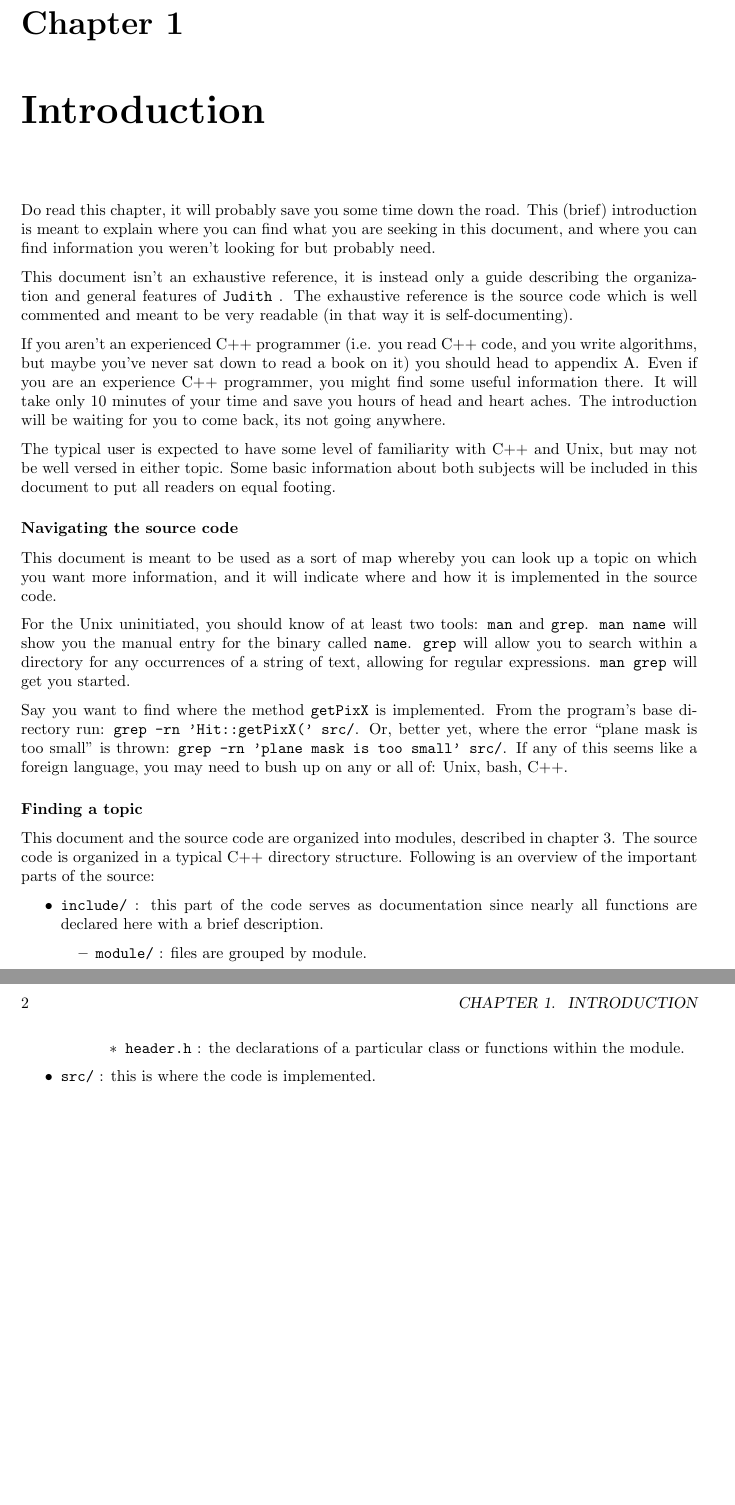
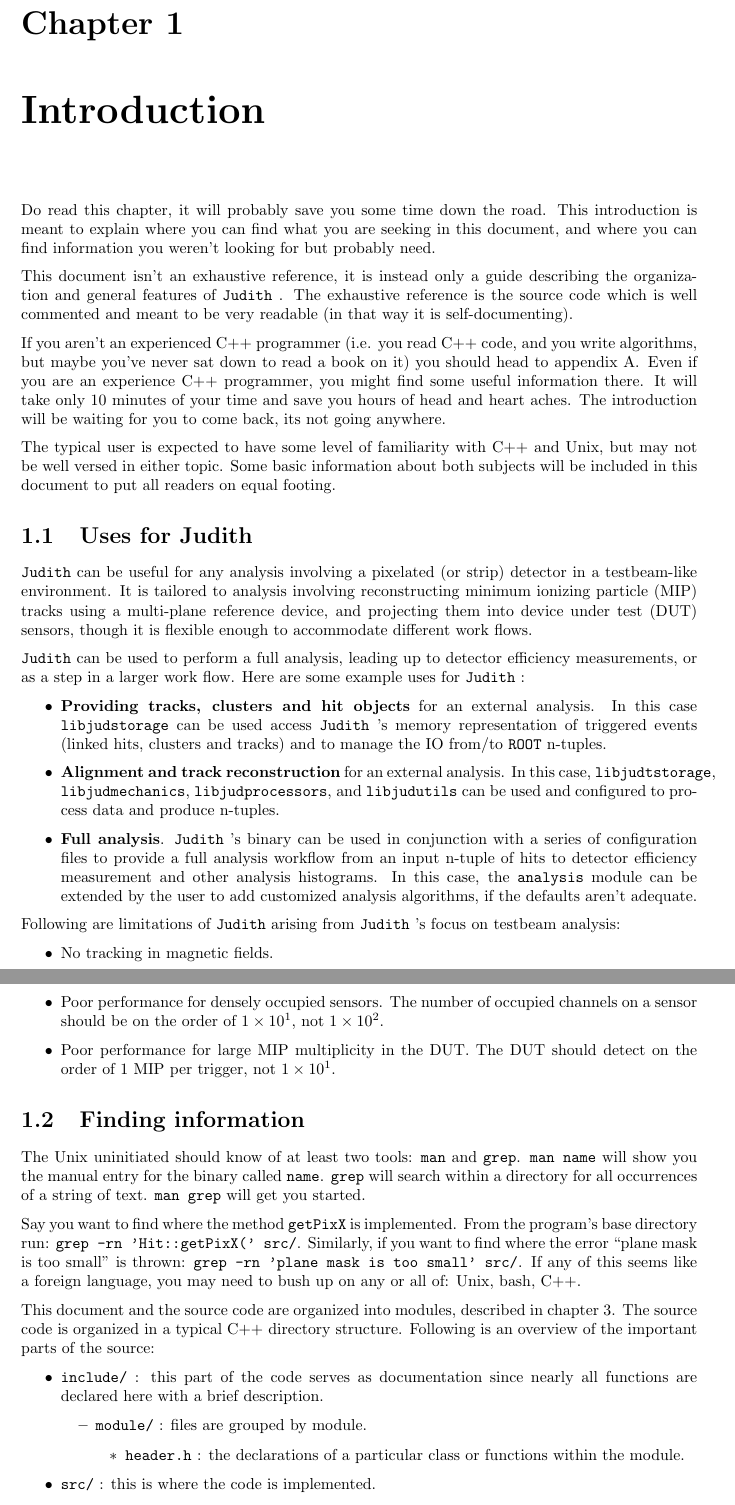
Before and after one commit to soniafp/Judith_CERN, a LaTeX book (doc/reference.tex): two parts of pages 3 and 4 of 22 before the commit and two parts of pages 3 and 4 of 24 after it, joined at a grey line, cut so that both start at the same text, the shorter picture padded with empty space. Compiled offline with pdfLaTeX.

Commit message:
Modifications to documentation

```diff
--- a/doc/reference.tex
+++ b/doc/reference.tex
@@ -29,7 +29,7 @@
 \chapter{Introduction}
 \label{ch:introduction}
 
-Do read this chapter, it will probably save you some time down the road. This (brief) introduction is meant to explain where you can find what you are seeking in this document, and where you can find information you weren't looking for but probably need.
+Do read this chapter, it will probably save you some time down the road. This introduction is meant to explain where you can find what you are seeking in this document, and where you can find information you weren't looking for but probably need.
 
 This document isn't an exhaustive reference, it is instead only a guide describing the organization and general features of \Judith. The exhaustive reference is the source code which is well commented and meant to be very readable (in that way it is self-documenting).
 
@@ -37,15 +37,31 @@
 
 The typical user is expected to have some level of familiarity with C++ and Unix, but may not be well versed in either topic. Some basic information about both subjects will be included in this document to put all readers on equal footing.
 
-\subsubsection*{Navigating the source code}
+\section{Uses for Judith}
 
-This document is meant to be used as a sort of map whereby you can look up a topic on which you want more information, and it will indicate where and how it is implemented in the source code.
+\Judith can be useful for any analysis involving a pixelated (or strip) detector in a testbeam-like environment. It is tailored to analysis involving reconstructing minimum ionizing particle (MIP) tracks using a multi-plane reference device, and projecting them into device under test (DUT) sensors, though it is flexible enough to accommodate different work flows.
 
-For the Unix uninitiated, you should know of at least two tools: \Verb`man` and \Verb`grep`. \Verb`man name` will show you the manual entry for the binary called \Verb`name`. \Verb`grep` will allow you to search within a directory for any occurrences of a string of text, allowing for regular expressions. \Verb`man grep` will get you started.
+\Judith can be used to perform a full analysis, leading up to detector efficiency measurements, or as a step in a larger work flow. Here are some example uses for \Judith:
 
-Say you want to find where the method \Verb`getPixX` is implemented. From the program's base directory run: \Verb`grep -rn 'Hit::getPixX(' src/`. Or, better yet, where the error ``plane mask is too small'' is thrown: \Verb`grep -rn 'plane mask is too small' src/`. If any of this seems like a foreign language, you may need to bush up on any or all of: Unix, bash, C++.
+\begin{itemize}
+	\item \textbf{Providing tracks, clusters and hit objects} for an external analysis. In this case \Verb`libjudstorage` can be used access \Judith's memory representation of triggered events (linked hits, clusters and tracks) and to manage the IO from/to \ROOT n-tuples.
+	\item \textbf{Alignment and track reconstruction} for an external analysis. In this case, \Verb`libjudtstorage`, \Verb`libjudmechanics`, \Verb`libjudprocessors`, and \Verb`libjudutils` can be used and configured to process data and produce n-tuples.
+	\item \textbf{Full analysis}. \Judith's binary can be used in conjunction with a series of configuration files to provide a full analysis workflow from an input n-tuple of hits to detector efficiency measurement and other analysis histograms. In this case, the \Verb`analysis` module can be extended by the user to add customized analysis algorithms, if the defaults aren't adequate.
+\end{itemize}
 
-\subsubsection*{Finding a topic}
+Following are limitations of \Judith arising from \Judith's focus on testbeam analysis:
+
+\begin{itemize}
+	\item No tracking in magnetic fields.
+	\item Poor performance for densely occupied sensors. The number of occupied channels on a sensor should be on the order of $1\times10^1$, not $1\times10^2$.
+	\item Poor performance for large MIP multiplicity in the DUT. The DUT should detect on the order of 1 MIP per trigger, not $1\times10^1$.
+\end{itemize}
+
+\section{Finding information}
+
+The Unix uninitiated should know of at least two tools: \Verb`man` and \Verb`grep`. \Verb`man name` will show you the manual entry for the binary called \Verb`name`. \Verb`grep` will search within a directory for all occurrences of a string of text. \Verb`man grep` will get you started.
+
+Say you want to find where the method \Verb`getPixX` is implemented. From the program's base directory run: \Verb`grep -rn 'Hit::getPixX(' src/`. Similarly, if you want to find where the error ``plane mask is too small'' is thrown: \Verb`grep -rn 'plane mask is too small' src/`. If any of this seems like a foreign language, you may need to bush up on any or all of: Unix, bash, C++.
 
 This document and the source code are organized into modules, described in chapter \ref{ch:modules}. The source code is organized in a typical C++ directory structure. Following is an overview of the important parts of the source:
 
```
Also changed, not shown: doc/reference.tex (44 more changed lines).
